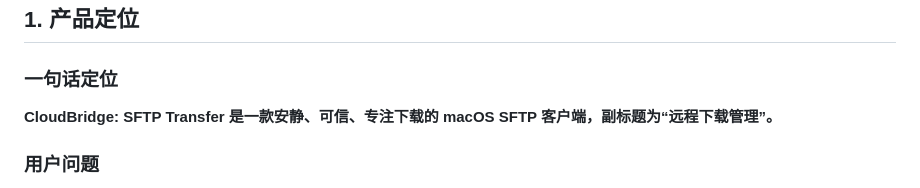
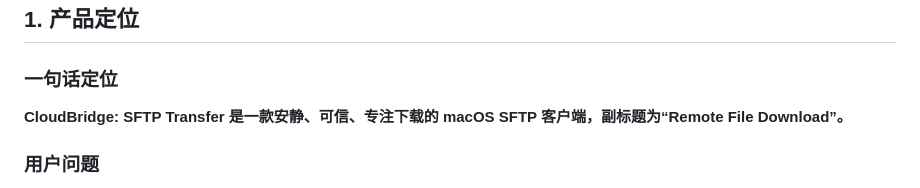
Before and after one commit to wxic2758-create/CloudBridge, a Markdown page: cloudbridge-product-plan.md, the part around the change. Rendered like a GitHub page.

```diff
--- a/cloudbridge-product-plan.md
+++ b/cloudbridge-product-plan.md
@@ -12,7 +12,7 @@
 
 ### 一句话定位
 
-**CloudBridge: SFTP Transfer 是一款安静、可信、专注下载的 macOS SFTP 客户端，副标题为“远程下载管理”。**
+**CloudBridge: SFTP Transfer 是一款安静、可信、专注下载的 macOS SFTP 客户端，副标题为“Remote File Download”。**
 
 ### 用户问题
 
```
Also changed, not shown: AppStoreConnectSubmissionInfo.md (+2 -2 lines), AppStoreRelease.md (+1 -0 lines).
